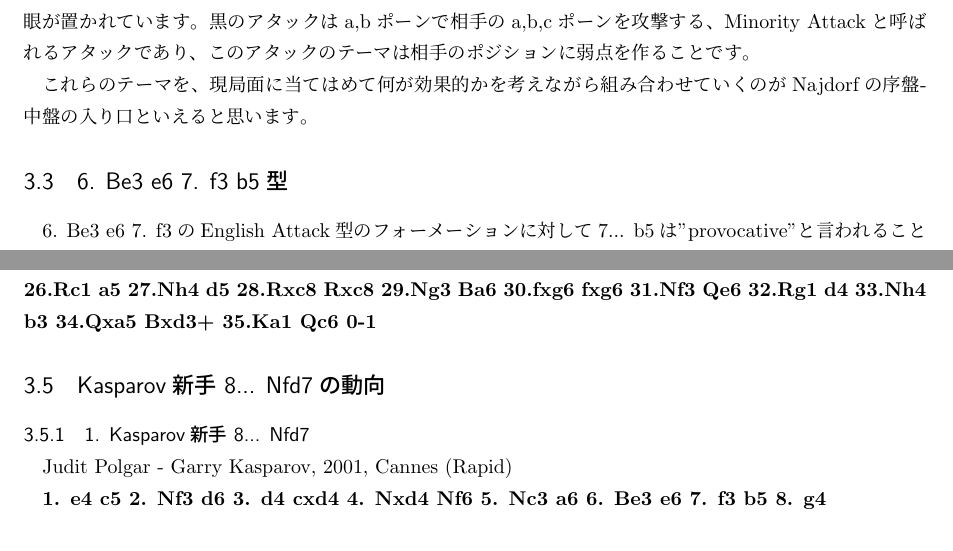
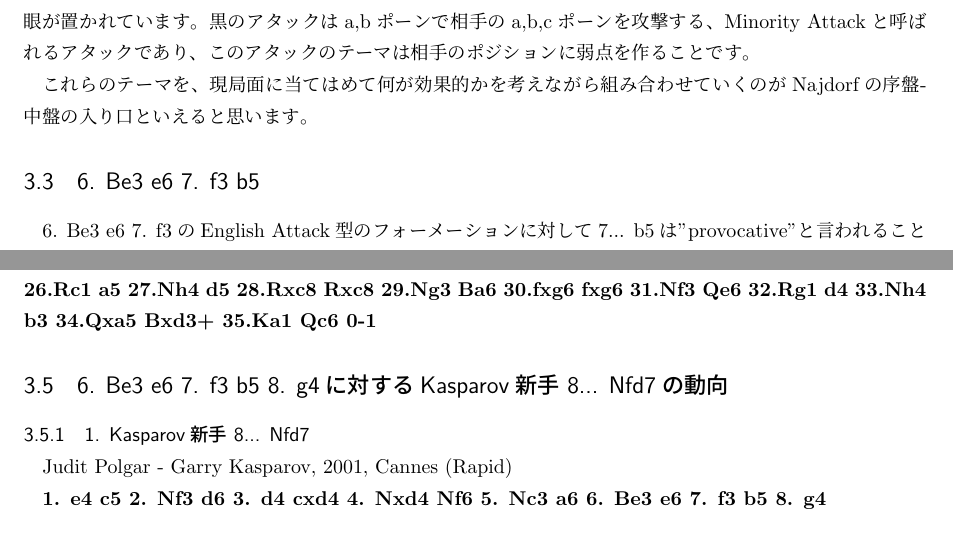
Before and after one commit to AyatsujiP/OpeningDesign, a LaTeX document (body.tex, which reads chapter-3.tex): two parts of pages 29 and 33 of 41, joined at a grey line, cut so that both start at the same text. Compiled offline with pLaTeX and dvipdfmx.

Commit message:
[modify]
slight change

```diff
--- a/chapter-3.tex
+++ b/chapter-3.tex
@@ -146,7 +146,7 @@
 これらのテーマを、現局面に当てはめて何が効果的かを考えながら組み合わせていくのがNajdorfの序盤-中盤の入り口といえると思います。
 
 
-\subsection{6. Be3 e6 7. f3 b5型}
+\subsection{6. Be3 e6 7. f3 b5}
 6. Be3 e6 7. f3のEnglish Attack型のフォーメーションに対して7... b5は"provocative"と言われることの多い手です。
 
 このラインを黒で指すGMはVera Gonzalez, Van Wely, Gelfandなどです。黒はキャスリングを遅らせ、クイーンサイドにプレッシャーをかけるプランを取るラインです。
@@ -334,7 +335,7 @@
 {\bf 11... Nbc6 12.Nb3 g6 13.Be3 Qc7 14.f4 Nd7 15.Qd2 b5 16.O-O-O Bb7 17.Rhf1 Rc8 18.Bd3 Be7 19.Kb1 O-O 20.Ne2 Nb6 21.f5 Ne5 22.Bxb6 Qxb6 23.Nbd4 Nxd3 24.cxd3 e5 25.Nf3 b4 26.Rc1 a5 27.Nh4 d5 28.Rxc8 Rxc8 29.Ng3 Ba6 30.fxg6 fxg6 31.Nf3 Qe6 32.Rg1 d4 33.Nh4 b3 34.Qxa5 Bxd3+ 35.Ka1 Qc6 0-1}
 
 
-\subsection{Kasparov新手 8... Nfd7の動向}
+\subsection{6. Be3 e6 7. f3 b5 8. g4に対するKasparov新手 8... Nfd7の動向}
 \subsubsection{1. Kasparov新手 8... Nfd7}
 
 Judit Polgar - Garry Kasparov, 2001, Cannes (Rapid)
```
Also changed, not shown: body.pdf, chapter-3.tex (5 more changed lines), 4 other files.
